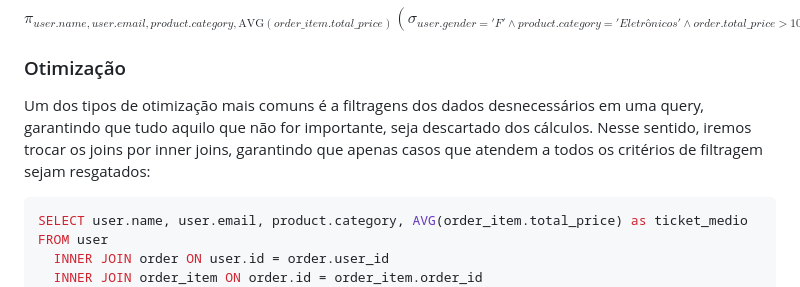
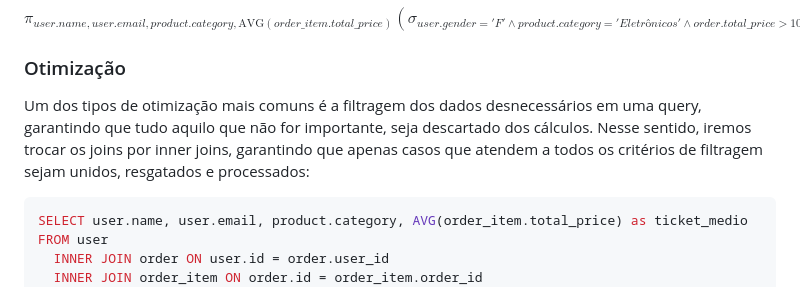
Before and after one commit to RafaelTechio/m11-ponderadas, a Markdown page: semana-04/matematica/readme.md, the part around the change. Rendered like a GitHub page.

Commit message:
fix: readme

````diff
--- a/semana-04/matematica/readme.md
+++ b/semana-04/matematica/readme.md
@@ -85,7 +85,7 @@ $$
 
 ### Otimização
 
-Um dos tipos de otimização mais comuns é a filtragens dos dados desnecessários em uma query, garantindo que tudo aquilo que não for importante, seja descartado dos cálculos. Nesse sentido, iremos trocar os joins por inner joins, garantindo que apenas casos que atendem a todos os critérios de filtragem sejam resgatados:
+Um dos tipos de otimização mais comuns é a filtragem dos dados desnecessários em uma query, garantindo que tudo aquilo que não for importante, seja descartado dos cálculos. Nesse sentido, iremos trocar os joins por inner joins, garantindo que apenas casos que atendem a todos os critérios de filtragem sejam unidos, resgatados e processados:
 
 ```sql
 SELECT user.name, user.email, product.category, AVG(order_item.total_price) as ticket_medio
````
